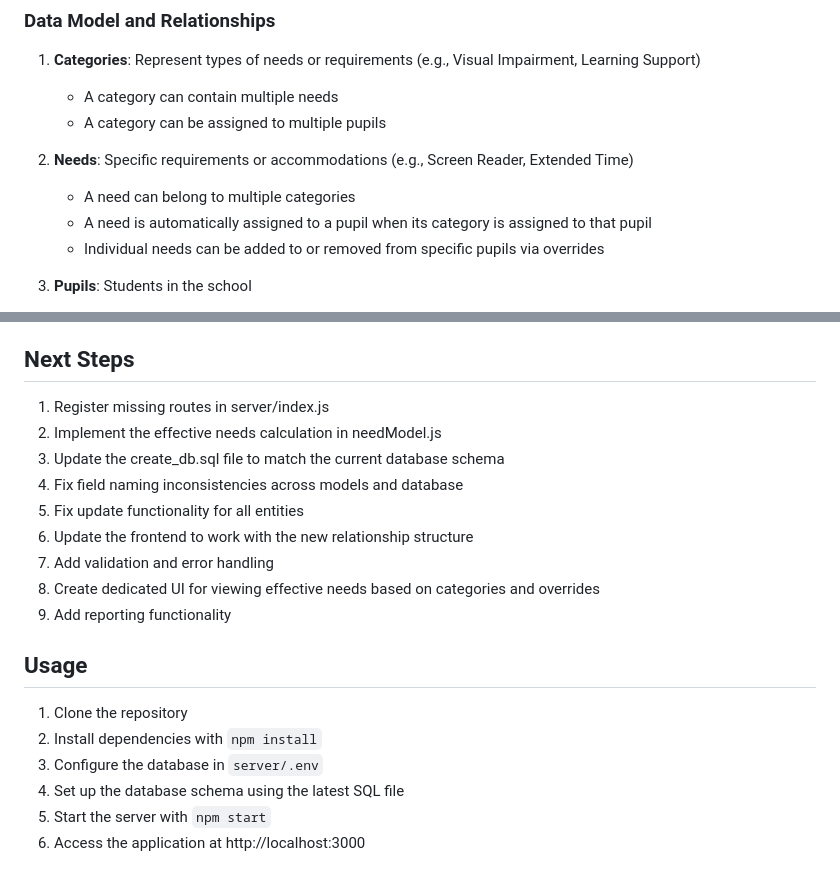
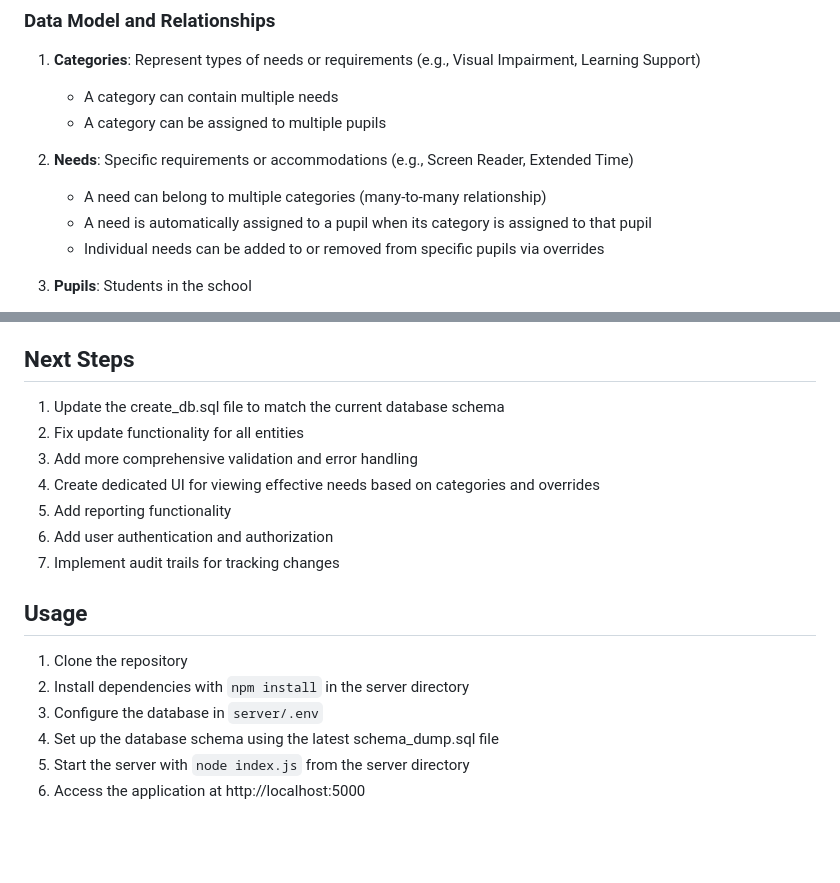
Before and after one commit to tomd1415/schoolNeedsDevices, a Markdown page: README.md, 2 parts joined by grey strips. Rendered like a GitHub page; blank space fills up the shorter version.

```diff
--- a/README.md
+++ b/README.md
@@ -15,7 +15,7 @@ School Needs Devices is a web application designed to help educational instituti
    - A category can be assigned to multiple pupils
 
 2. **Needs**: Specific requirements or accommodations (e.g., Screen Reader, Extended Time)
-   - A need can belong to multiple categories
+   - A need can belong to multiple categories (many-to-many relationship)
    - A need is automatically assigned to a pupil when its category is assigned to that pupil
    - Individual needs can be added to or removed from specific pupils via overrides
 
@@ -95,21 +118,19 @@ The project has a full-stack implementation with the following components:
 
 ## Next Steps
 
-1. Register missing routes in server/index.js
-2. Implement the effective needs calculation in needModel.js
-3. Update the create_db.sql file to match the current database schema
-4. Fix field naming inconsistencies across models and database
-5. Fix update functionality for all entities
-6. Update the frontend to work with the new relationship structure
-7. Add validation and error handling
-8. Create dedicated UI for viewing effective needs based on categories and overrides
-9. Add reporting functionality
+1. Update the create_db.sql file to match the current database schema
+2. Fix update functionality for all entities
+3. Add more comprehensive validation and error handling
+4. Create dedicated UI for viewing effective needs based on categories and overrides
+5. Add reporting functionality
+6. Add user authentication and authorization
+7. Implement audit trails for tracking changes
 
 ## Usage
 
 1. Clone the repository
-2. Install dependencies with `npm install`
+2. Install dependencies with `npm install` in the server directory
 3. Configure the database in `server/.env`
-4. Set up the database schema using the latest SQL file
-5. Start the server with `npm start`
-6. Access the application at http://localhost:3000
+4. Set up the database schema using the latest schema_dump.sql file
+5. Start the server with `node index.js` from the server directory
+6. Access the application at http://localhost:5000
```
Also changed, not shown: other parts of README.md (+31 -8 lines).
